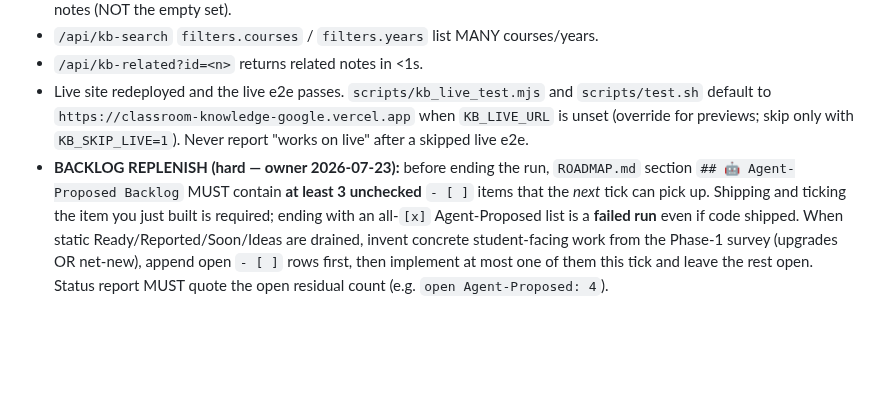
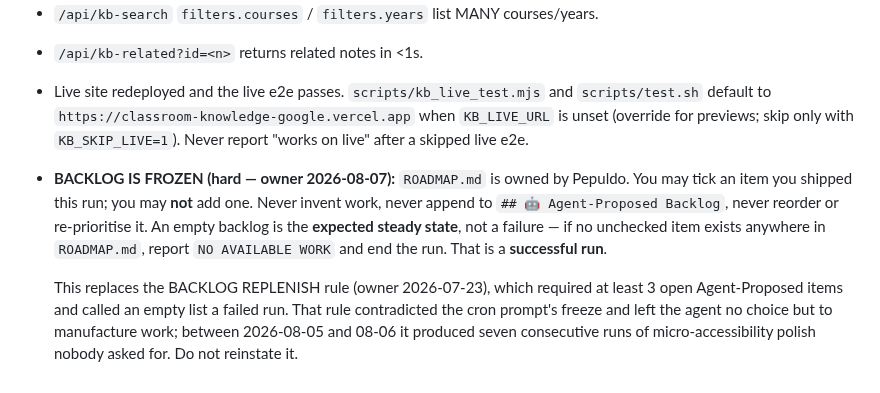
Before and after one commit to Pepuldope/Classroom-Knowledge-Base, a Markdown page: AGENTS.md, the part around the change. Rendered like a GitHub page; blank space fills up the shorter version.

Commit message:
freeze ROADMAP.md: replace BACKLOG REPLENISH with backlog ownership
BACKLOG REPLENISH (owner 2026-07-23) required at least 3 open items in
"Agent-Proposed Backlog" and declared an empty list a failed run even when
code shipped. The cron prompt says the opposite -- the backlog is frozen and
an empty one is a successful run. AGENTS.md is authoritative steering read
every tick, so the agent was told it had failed whenever it obeyed the prompt.

Between 2026-08-05 and 08-06 that produced seven consecutive runs of invented
micro-accessibility polish. Replaced with a BACKLOG IS FROZEN rule that agrees
with the prompt, and recorded why so it is not reinstated.

```diff
--- a/AGENTS.md
+++ b/AGENTS.md
@@ -273,12 +273,15 @@ believed**, not a description of the system right now. Treat them accordingly.
   `scripts/test.sh` default to `https://classroom-knowledge-google.vercel.app`
   when `KB_LIVE_URL` is unset (override for previews; skip only with
   `KB_SKIP_LIVE=1`). Never report "works on live" after a skipped live e2e.
-- **BACKLOG REPLENISH (hard — owner 2026-07-23):** before ending the run,
-  `ROADMAP.md` section `## 🤖 Agent-Proposed Backlog` MUST contain **at least
-  3 unchecked** `- [ ]` items that the *next* tick can pick up. Shipping and
-  ticking the item you just built is required; ending with an all-`[x]`
-  Agent-Proposed list is a **failed run** even if code shipped. When static
-  Ready/Reported/Soon/Ideas are drained, invent concrete student-facing work
-  from the Phase-1 survey (upgrades OR net-new), append open `- [ ]` rows
-  first, then implement at most one of them this tick and leave the rest open.
-  Status report MUST quote the open residual count (e.g. `open Agent-Proposed: 4`).
+- **BACKLOG IS FROZEN (hard — owner 2026-08-07):** `ROADMAP.md` is owned by
+  Pepuldo. You may tick an item you shipped this run; you may **not** add one.
+  Never invent work, never append to `## 🤖 Agent-Proposed Backlog`, never
+  reorder or re-prioritise it. An empty backlog is the **expected steady state**,
+  not a failure — if no unchecked item exists anywhere in `ROADMAP.md`, report
+  `NO AVAILABLE WORK` and end the run. That is a **successful run**.
+
+  This replaces the BACKLOG REPLENISH rule (owner 2026-07-23), which required at
+  least 3 open Agent-Proposed items and called an empty list a failed run. That
+  rule contradicted the cron prompt's freeze and left the agent no choice but to
+  manufacture work; between 2026-08-05 and 08-06 it produced seven consecutive
+  runs of micro-accessibility polish nobody asked for. Do not reinstate it.
```
